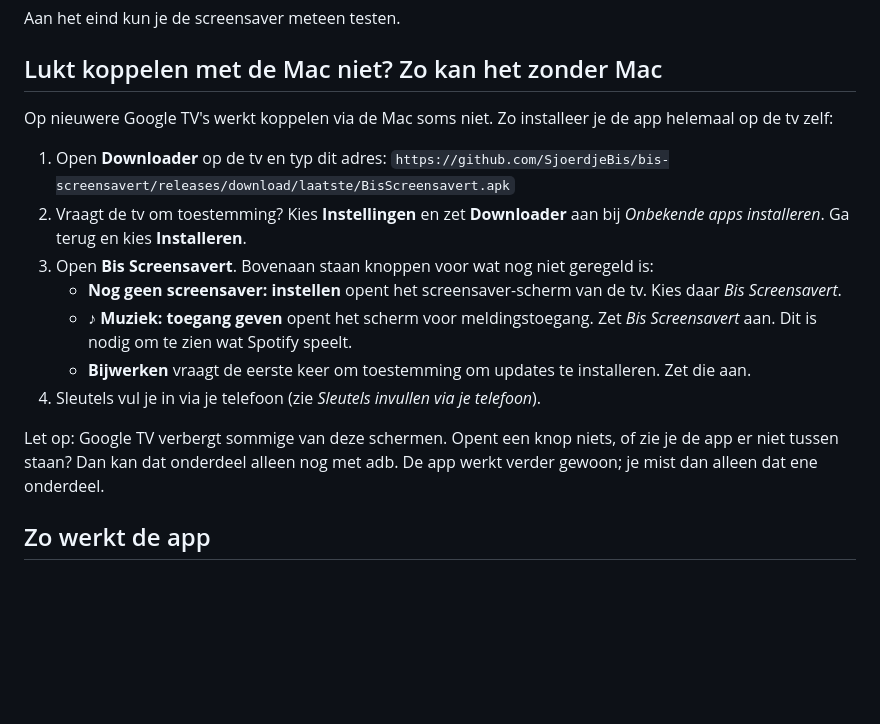
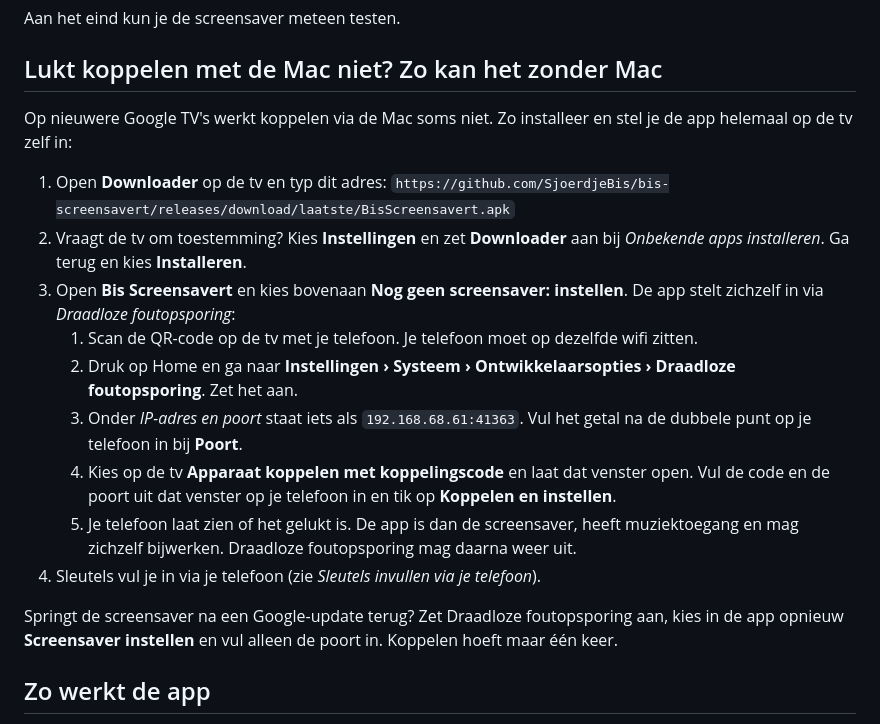
Before and after one commit to SjoerdjeBis/bis-screensavert, a Markdown page: installatie/HANDLEIDING.md, the part around the change. GitHub-like rendering; blank space fills up the shorter version.

Commit message:
Handleiding: zelf instellen via Draadloze foutopsporing
Co-Authored-By: Claude Opus 5.5 <noreply@anthropic.com>
Claude-Session: https://claude.ai/code/session_01JV2HtGRVhJKPUcfSeFu3ST

```diff
--- a/installatie/HANDLEIDING.md
+++ b/installatie/HANDLEIDING.md
@@ -49,18 +49,20 @@ Aan het eind kun je de screensaver meteen testen.
 
 ## Lukt koppelen met de Mac niet? Zo kan het zonder Mac
 
-Op nieuwere Google TV's werkt koppelen via de Mac soms niet. Zo installeer je de app helemaal op de tv zelf:
+Op nieuwere Google TV's werkt koppelen via de Mac soms niet. Zo installeer en stel je de app helemaal op de tv zelf in:
 
 1. Open **Downloader** op de tv en typ dit adres:
    `https://github.com/SjoerdjeBis/bis-screensavert/releases/download/laatste/BisScreensavert.apk`
 2. Vraagt de tv om toestemming? Kies **Instellingen** en zet **Downloader** aan bij *Onbekende apps installeren*. Ga terug en kies **Installeren**.
-3. Open **Bis Screensavert**. Bovenaan staan knoppen voor wat nog niet geregeld is:
-   - **Nog geen screensaver: instellen** opent het screensaver-scherm van de tv. Kies daar *Bis Screensavert*.
-   - **♪ Muziek: toegang geven** opent het scherm voor meldingstoegang. Zet *Bis Screensavert* aan. Dit is nodig om te zien wat Spotify speelt.
-   - **Bijwerken** vraagt de eerste keer om toestemming om updates te installeren. Zet die aan.
+3. Open **Bis Screensavert** en kies bovenaan **Nog geen screensaver: instellen**. De app stelt zichzelf in via *Draadloze foutopsporing*:
+   1. Scan de QR-code op de tv met je telefoon. Je telefoon moet op dezelfde wifi zitten.
+   2. Druk op Home en ga naar **Instellingen › Systeem › Ontwikkelaarsopties › Draadloze foutopsporing**. Zet het aan.
+   3. Onder *IP-adres en poort* staat iets als `192.168.68.61:41363`. Vul het getal na de dubbele punt op je telefoon in bij **Poort**.
+   4. Kies op de tv **Apparaat koppelen met koppelingscode** en laat dat venster open. Vul de code en de poort uit dat venster op je telefoon in en tik op **Koppelen en instellen**.
+   5. Je telefoon laat zien of het gelukt is. De app is dan de screensaver, heeft muziektoegang en mag zichzelf bijwerken. Draadloze foutopsporing mag daarna weer uit.
 4. Sleutels vul je in via je telefoon (zie *Sleutels invullen via je telefoon*).
 
-Let op: Google TV verbergt sommige van deze schermen. Opent een knop niets, of zie je de app er niet tussen staan? Dan kan dat onderdeel alleen nog met adb. De app werkt verder gewoon; je mist dan alleen dat ene onderdeel.
+Springt de screensaver na een Google-update terug? Zet Draadloze foutopsporing aan, kies in de app opnieuw **Screensaver instellen** en vul alleen de poort in. Koppelen hoeft maar één keer.
 
 ## Zo werkt de app
 
```
